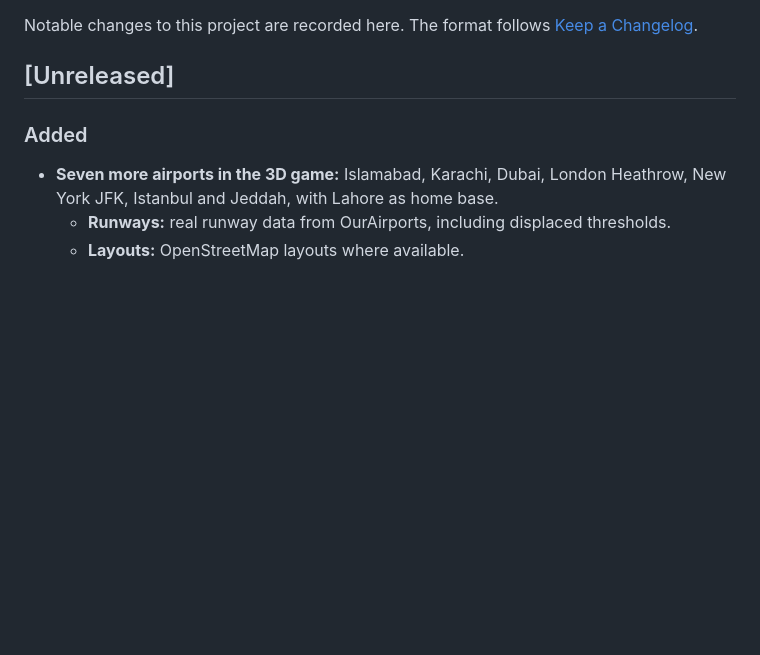
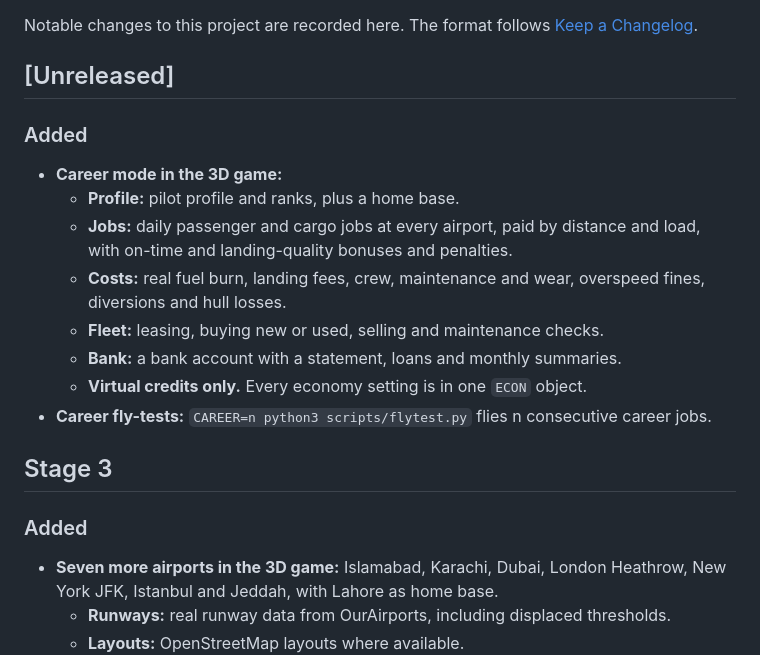
Before and after one commit to harrisbasra/tu95-bear, a Markdown page: CHANGELOG.md, the part around the change. Rendered like a GitHub page; blank space fills up the shorter version.

```diff
--- a/CHANGELOG.md
+++ b/CHANGELOG.md
@@ -3,6 +3,18 @@
 Notable changes to this project are recorded here. The format follows [Keep a Changelog](https://keepachangelog.com/en/1.1.0/).
 
 ## [Unreleased]
+
+### Added
+- **Career mode in the 3D game:**
+  - **Profile:** pilot profile and ranks, plus a home base.
+  - **Jobs:** daily passenger and cargo jobs at every airport, paid by distance and load, with on-time and landing-quality bonuses and penalties.
+  - **Costs:** real fuel burn, landing fees, crew, maintenance and wear, overspeed fines, diversions and hull losses.
+  - **Fleet:** leasing, buying new or used, selling and maintenance checks.
+  - **Bank:** a bank account with a statement, loans and monthly summaries.
+  - **Virtual credits only.** Every economy setting is in one `ECON` object.
+- **Career fly-tests:** `CAREER=n python3 scripts/flytest.py` flies n consecutive career jobs.
+
+## Stage 3
 
 ### Added
 - **Seven more airports in the 3D game:** Islamabad, Karachi, Dubai, London Heathrow, New York JFK, Istanbul and Jeddah, with Lahore as home base.
```
Also changed, not shown: CLAUDE.md (+2 -2 lines), README.md (+11 -0 lines), docs/screenshots/3d-career.png (added), 8 other files.
